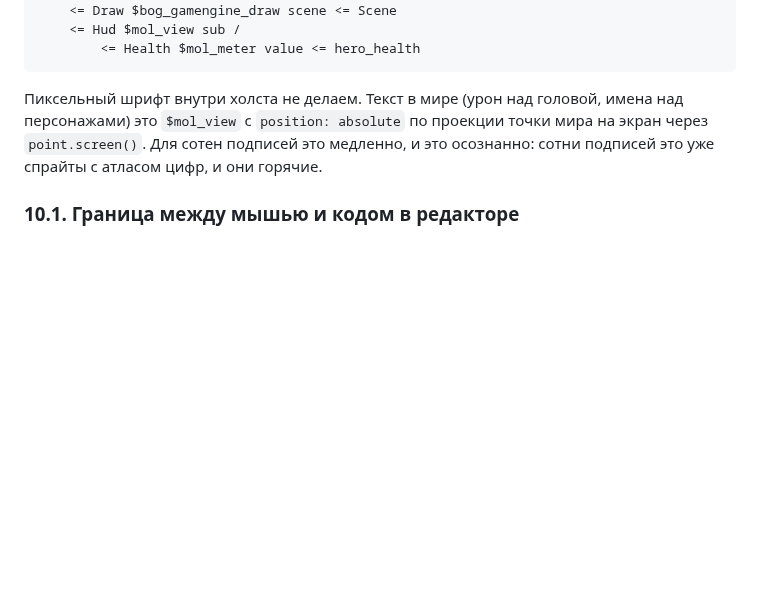
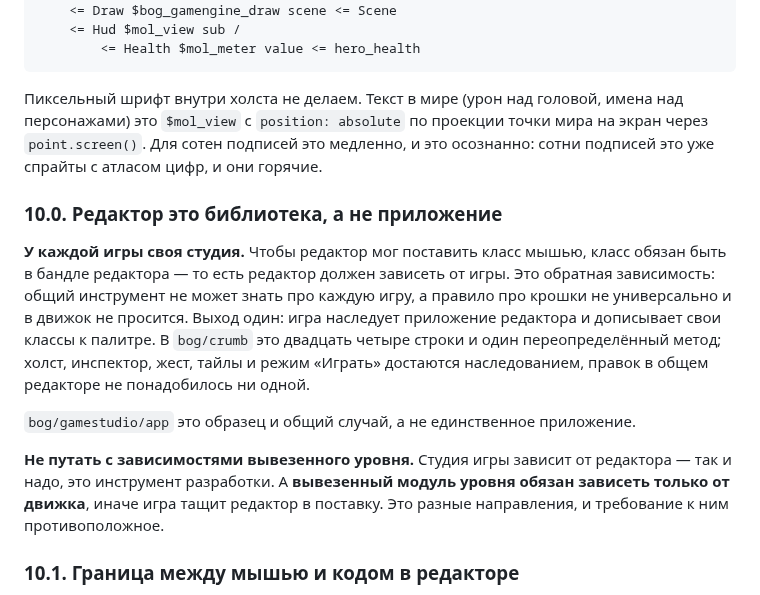
Before and after one commit to b-on-g/gamengine, a Markdown page: ARCHITECTURE.md, the part around the change. GitHub-like rendering; blank space fills up the shorter version.

Commit message:
$bog_gamengine: редактор это библиотека, у каждой игры своя студия

```diff
--- a/ARCHITECTURE.md
+++ b/ARCHITECTURE.md
@@ -536,6 +536,21 @@ sub /
 экран через `point.screen()`. Для сотен подписей это медленно, и это осознанно:
 сотни подписей это уже спрайты с атласом цифр, и они горячие.
 
+### 10.0. Редактор это библиотека, а не приложение
+
+**У каждой игры своя студия.** Чтобы редактор мог поставить класс мышью, класс обязан быть в бандле
+редактора — то есть редактор должен зависеть от игры. Это обратная зависимость: общий инструмент не
+может знать про каждую игру, а правило про крошки не универсально и в движок не просится. Выход
+один: игра наследует приложение редактора и дописывает свои классы к палитре. В `bog/crumb` это
+двадцать четыре строки и один переопределённый метод; холст, инспектор, жест, тайлы и режим «Играть»
+достаются наследованием, правок в общем редакторе не понадобилось ни одной.
+
+`bog/gamestudio/app` это образец и общий случай, а не единственное приложение.
+
+**Не путать с зависимостями вывезенного уровня.** Студия игры зависит от редактора — так и надо,
+это инструмент разработки. А **вывезенный модуль уровня обязан зависеть только от движка**, иначе
+игра тащит редактор в поставку. Это разные направления, и требование к ним противоположное.
+
 ### 10.1. Граница между мышью и кодом в редакторе
 
 Правила игры остаются кодом. Редактор не выражает их в документе, он **прицепляет
```
Also changed, not shown: PLAN.md (+9 -0 lines).
